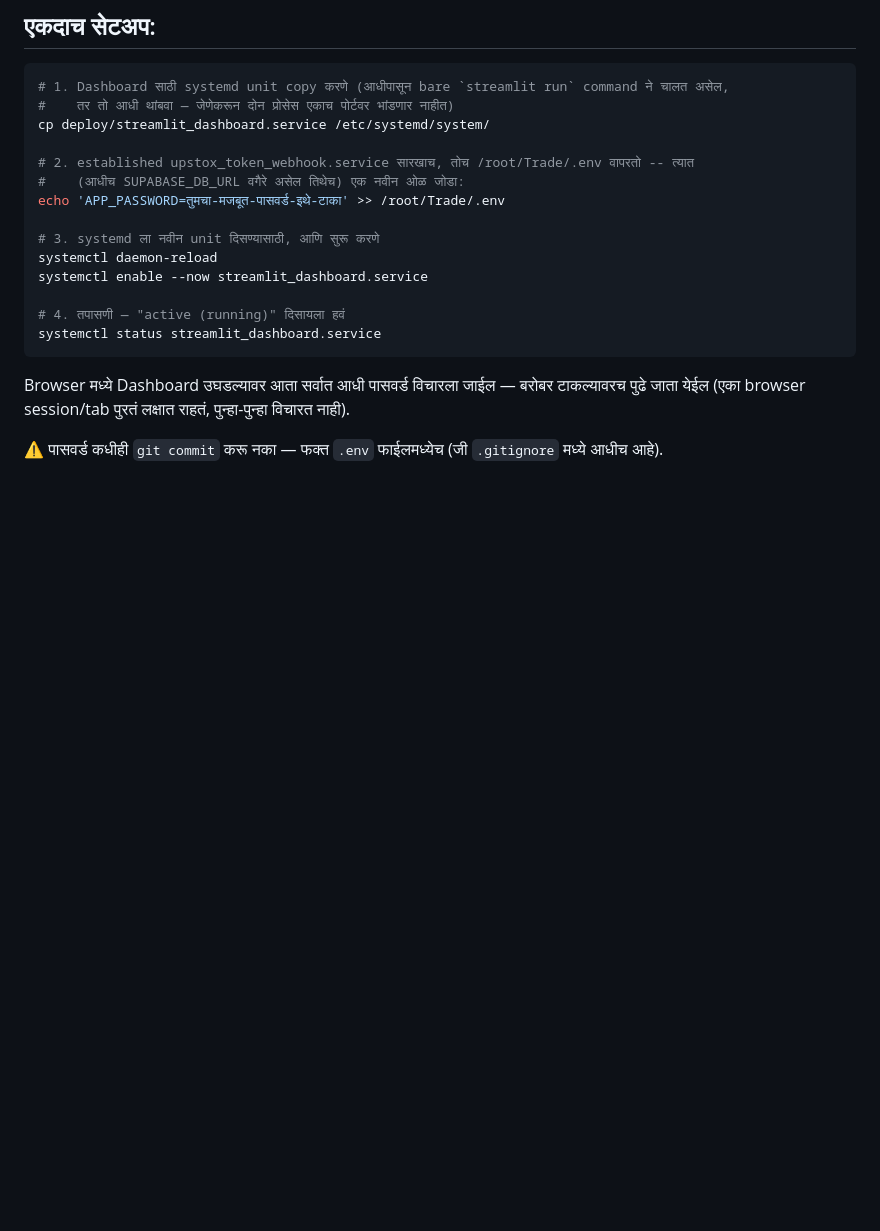
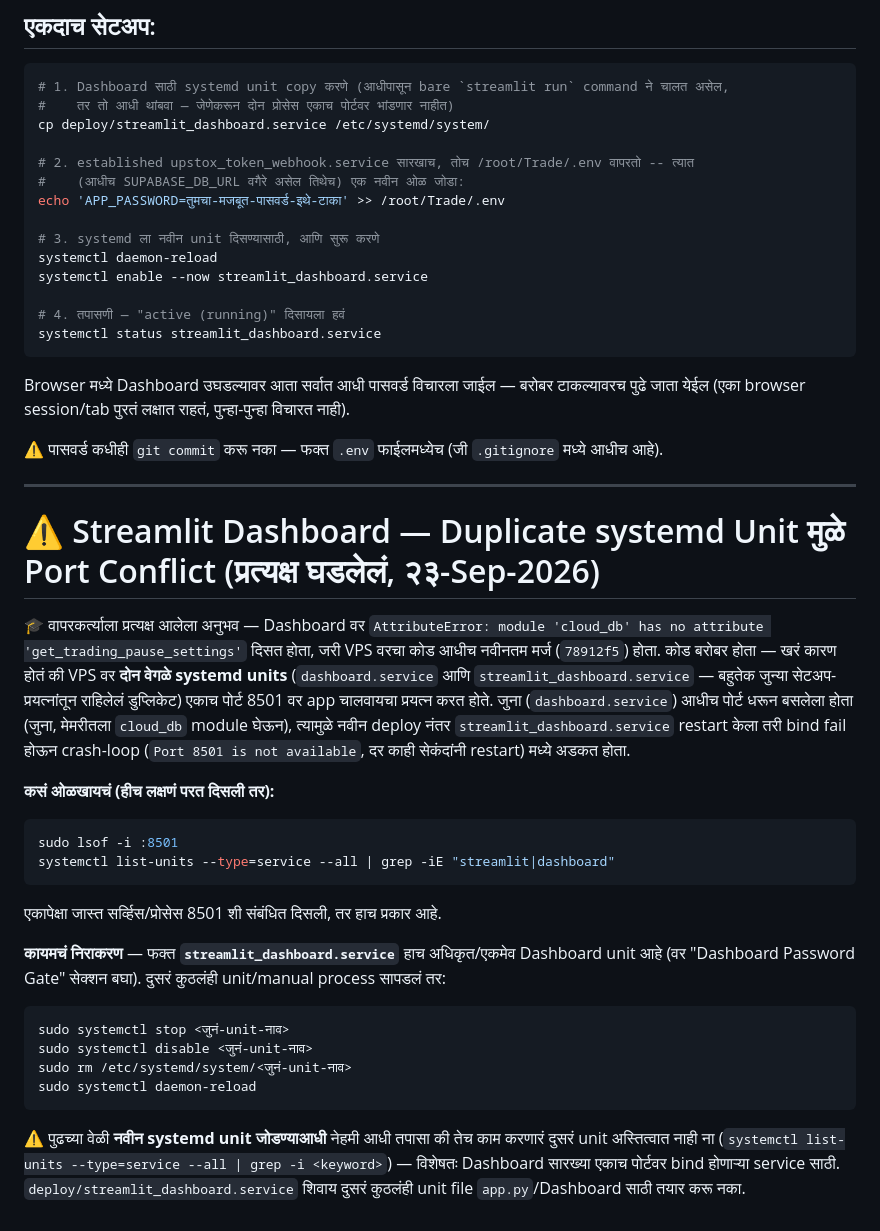
Before and after one commit to abhishekwasu-hue/Trade, a Markdown page: deploy/README.md, the part around the change. Rendered like a GitHub page; blank space fills up the shorter version.

Commit message:
Document duplicate systemd unit port-conflict incident (Dashboard) (#94)
VPS had two systemd units (dashboard.service + streamlit_dashboard.service)
both binding port 8501; the stale one held the port and kept an old
in-memory cloud_db module, causing AttributeError on latest-deployed code.
Documents detection/fix so it isn't rediscovered from scratch next time.


Claude-Session: https://claude.ai/code/session_0173jZPVc2XoF2xjmRCSEnbE

Co-authored-by: Claude <noreply@anthropic.com>

````diff
--- a/deploy/README.md
+++ b/deploy/README.md
@@ -520,3 +520,37 @@ Browser मध्ये Dashboard उघडल्यावर आता सर
 जाता येईल (एका browser session/tab पुरतं लक्षात राहतं, पुन्हा-पुन्हा विचारत नाही).
 
 ⚠️ पासवर्ड कधीही `git commit` करू नका — फक्त `.env` फाईलमध्येच (जी `.gitignore` मध्ये आधीच आहे).
+
+---
+
+# ⚠️ Streamlit Dashboard — Duplicate systemd Unit मुळे Port Conflict (प्रत्यक्ष घडलेलं, २३-Sep-2026)
+
+🎓 वापरकर्त्याला प्रत्यक्ष आलेला अनुभव — Dashboard वर `AttributeError: module 'cloud_db' has no
+attribute 'get_trading_pause_settings'` दिसत होता, जरी VPS वरचा कोड आधीच नवीनतम मर्ज (`78912f5`)
+होता. कोड बरोबर होता — खरं कारण होतं की VPS वर **दोन वेगळे systemd units** (`dashboard.service` आणि
+`streamlit_dashboard.service` — बहुतेक जुन्या सेटअप-प्रयत्नांतून राहिलेलं डुप्लिकेट) एकाच पोर्ट 8501
+वर app चालवायचा प्रयत्न करत होते. जुना (`dashboard.service`) आधीच पोर्ट धरून बसलेला होता (जुना,
+मेमरीतला `cloud_db` module घेऊन), त्यामुळे नवीन deploy नंतर `streamlit_dashboard.service` restart
+केला तरी bind fail होऊन crash-loop (`Port 8501 is not available`, दर काही सेकंदांनी restart) मध्ये
+अडकत होता.
+
+**कसं ओळखायचं (हीच लक्षणं परत दिसली तर):**
+```bash
+sudo lsof -i :8501
+systemctl list-units --type=service --all | grep -iE "streamlit|dashboard"
+```
+एकापेक्षा जास्त सर्व्हिस/प्रोसेस 8501 शी संबंधित दिसली, तर हाच प्रकार आहे.
+
+**कायमचं निराकरण** — फक्त **`streamlit_dashboard.service`** हाच अधिकृत/एकमेव Dashboard unit आहे (वर
+"Dashboard Password Gate" सेक्शन बघा). दुसरं कुठलंही unit/manual process सापडलं तर:
+```bash
+sudo systemctl stop <जुनं-unit-नाव>
+sudo systemctl disable <जुनं-unit-नाव>
+sudo rm /etc/systemd/system/<जुनं-unit-नाव>
+sudo systemctl daemon-reload
+```
+
+⚠️ पुढच्या वेळी **नवीन systemd unit जोडण्याआधी** नेहमी आधी तपासा की तेच काम करणारं दुसरं unit
+अस्तित्वात नाही ना (`systemctl list-units --type=service --all | grep -i <keyword>`) — विशेषतः
+Dashboard सारख्या एकाच पोर्टवर bind होणाऱ्या service साठी. `deploy/streamlit_dashboard.service` शिवाय
+दुसरं कुठलंही unit file `app.py`/Dashboard साठी तयार करू नका.
````
